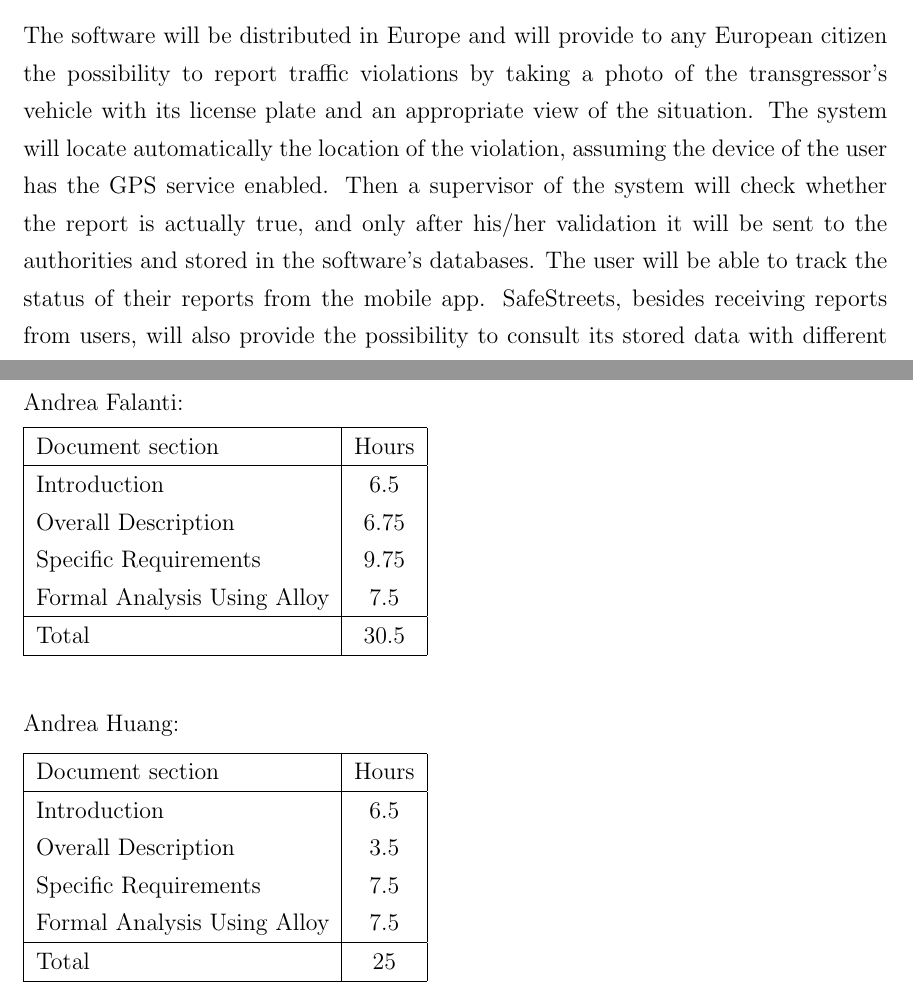
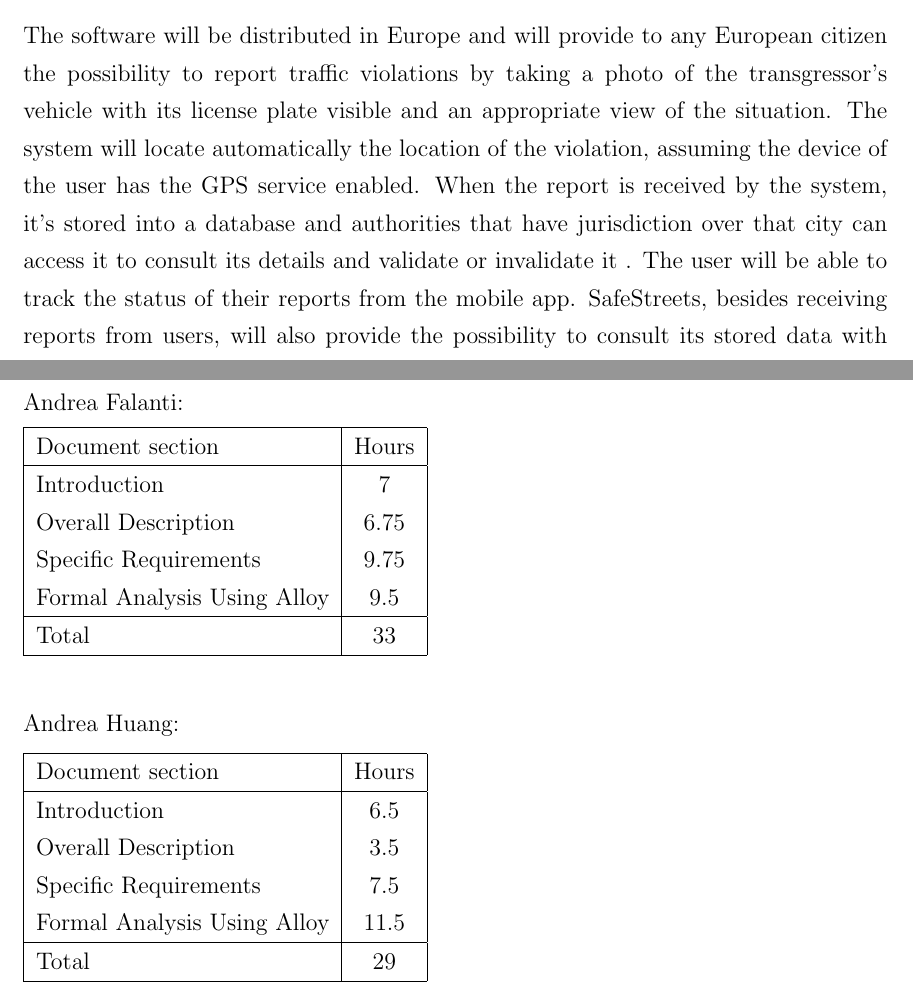
Before and after one commit to AndreaFalanti/FalantiHuang-SwEngineering2, a LaTeX thesis (Documentation/RASD/main.tex, which reads Documentation/RASD/Sections/EffortSpent.tex, Documentation/RASD/Sections/Scope.tex): two parts of pages 5 and 47 of 48, joined at a grey line, cut so that both start at the same text. Compiled offline with pdfLaTeX.

Commit message:
Fix errors and inconsistencies
Some artifacts of our previous model decisions were still present in the document, this commit correctly changes them to conform to our current model.

```diff
--- a/Documentation/RASD/Sections/EffortSpent.tex
+++ b/Documentation/RASD/Sections/EffortSpent.tex
@@ -4,12 +4,12 @@
     \hline
     Document section & Hours \\
     \hline
-     Introduction & 6.5\\
+     Introduction & 7\\
      Overall Description & 6.75\\
      Specific Requirements & 9.75\\
-     Formal Analysis Using Alloy & 7.5\\
+     Formal Analysis Using Alloy & 9.5\\
      \hline
-     Total & 30.5\\
+     Total & 33\\
      \hline
 \end{tabular}
 \vskip 0.3in
@@ -23,8 +23,8 @@
      Introduction &  6.5\\
      Overall Description & 3.5\\
      Specific Requirements & 7.5\\
-     Formal Analysis Using Alloy & 7.5\\
+     Formal Analysis Using Alloy & 11.5\\
      \hline
-     Total & 25\\
+     Total & 29\\
      \hline
 \end{tabular}
--- a/Documentation/RASD/Sections/Scope.tex
+++ b/Documentation/RASD/Sections/Scope.tex
@@ -1,4 +1,4 @@
 The SafeStreets service is offered to common users to report traffic violations that hinder the normal flow of the traffic. It is thought to offer an aide to the public officers in detecting violations and thus provide a more regulated traffic system to the citizens. The service stands in the middle between the common citizen and the authorities, providing a real-time update of the situation on the streets.
 
-The software will be distributed in Europe and will provide to any European citizen the possibility to report traffic violations by taking a photo of the transgressor's vehicle with its license plate and an appropriate view of the situation. The system will locate automatically the location of the violation, assuming the device of the user has the GPS service enabled. Then a supervisor of the system will check whether the report is actually true, and only after his/her validation it will be sent to the authorities and stored in the software's databases. The user will be able to track the status of their reports from the mobile app. SafeStreets, besides receiving reports from users, will also provide the possibility to consult its stored data with different levels of authorization for privacy safety reasons. A common citizen will be able to find the most frequent violations by location or time, but no private information of the violations will be provided. Whereas, the registered authorities will be able to perform the same queries and access to all the private information of the transgressors, for example, they will be able to find the most frequent transgressor in a certain area.
+The software will be distributed in Europe and will provide to any European citizen the possibility to report traffic violations by taking a photo of the transgressor's vehicle with its license plate visible and an appropriate view of the situation. The system will locate automatically the location of the violation, assuming the device of the user has the GPS service enabled. When the report is received by the system, it's stored into a database and authorities that have jurisdiction over that city can access it to consult its details and validate or invalidate it . The user will be able to track the status of their reports from the mobile app. SafeStreets, besides receiving reports from users, will also provide the possibility to consult its stored data with different levels of authorization for privacy safety reasons. A common citizen will be able to find the most frequent violations by location or time, but no private information of the violations will be provided. Whereas, the registered authorities will be able to perform the same queries and access to all the private information of the transgressors, for example, they will be able to find the most frequent transgressor in a certain area.
 
```
Also changed, not shown: Documentation/RASD/Sections/DocumentStructure.tex (+1 -1 lines), Documentation/RASD/Sections/Purpose.tex (+1 -1 lines), Documentation/RASD/Sections/Scope.tex (2 more changed lines).
